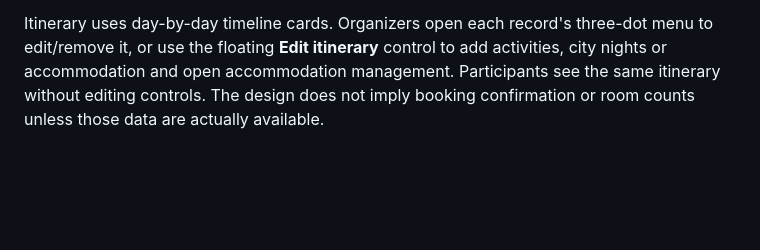
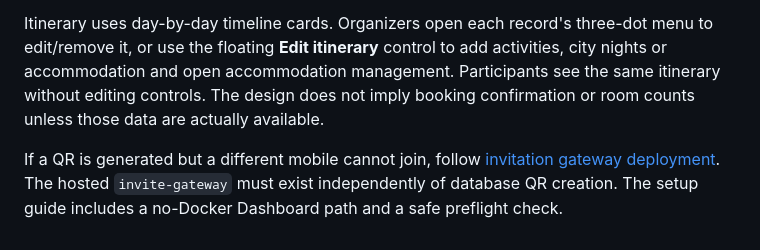
Before and after one commit to greatng/wherewhere, a Markdown page: README.md, the part around the change. Rendered like a GitHub page; blank space fills up the shorter version.

Commit message:
fix: restore guest invitation joining and reveal generated QR (#28, #29)

```diff
--- a/README.md
+++ b/README.md
@@ -108,3 +108,6 @@ Run `npm run test:pwa` to build and verify actual production service-worker inst
 
 
 Itinerary uses day-by-day timeline cards. Organizers open each record's three-dot menu to edit/remove it, or use the floating **Edit itinerary** control to add activities, city nights or accommodation and open accommodation management. Participants see the same itinerary without editing controls. The design does not imply booking confirmation or room counts unless those data are actually available.
+
+
+If a QR is generated but a different mobile cannot join, follow [invitation gateway deployment](docs/invitation-setup.md). The hosted `invite-gateway` must exist independently of database QR creation. The setup guide includes a no-Docker Dashboard path and a safe preflight check.
```
Also changed, not shown: docs/browser-validation.md (+10 -0 lines), docs/invitation-setup.md (added, +45 -0 lines), docs/user-stories.md (+16 -0 lines), artifacts/desktop-chromium-invitation-qr-fixture-preview.png (added), artifacts/mobile-chromium-invitation-qr-fixture-preview.png (added), 7 other files.
